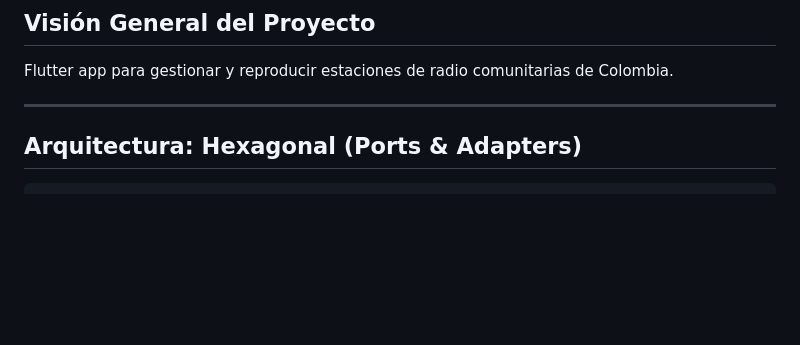
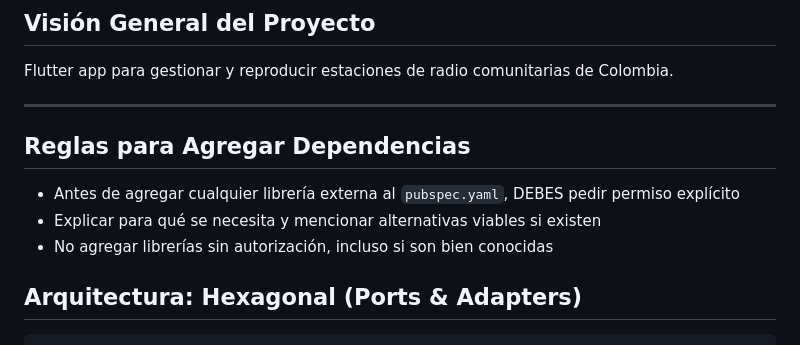
Before and after one commit to jalheart/RadioComunitariaColombia, a Markdown page: AGENTS.md, the part around the change. GitHub-like rendering; blank space fills up the shorter version.

Commit message:
feat: Add guidelines for adding external dependencies in AGENTS.md

```diff
--- a/AGENTS.md
+++ b/AGENTS.md
@@ -5,6 +5,12 @@
 Flutter app para gestionar y reproducir estaciones de radio comunitarias de Colombia.
 
 ---
+
+## Reglas para Agregar Dependencias
+
+- Antes de agregar cualquier librería externa al `pubspec.yaml`, DEBES pedir permiso explícito
+- Explicar para qué se necesita y mencionar alternativas viables si existen
+- No agregar librerías sin autorización, incluso si son bien conocidas
 
 ## Arquitectura: Hexagonal (Ports & Adapters)
 
```
